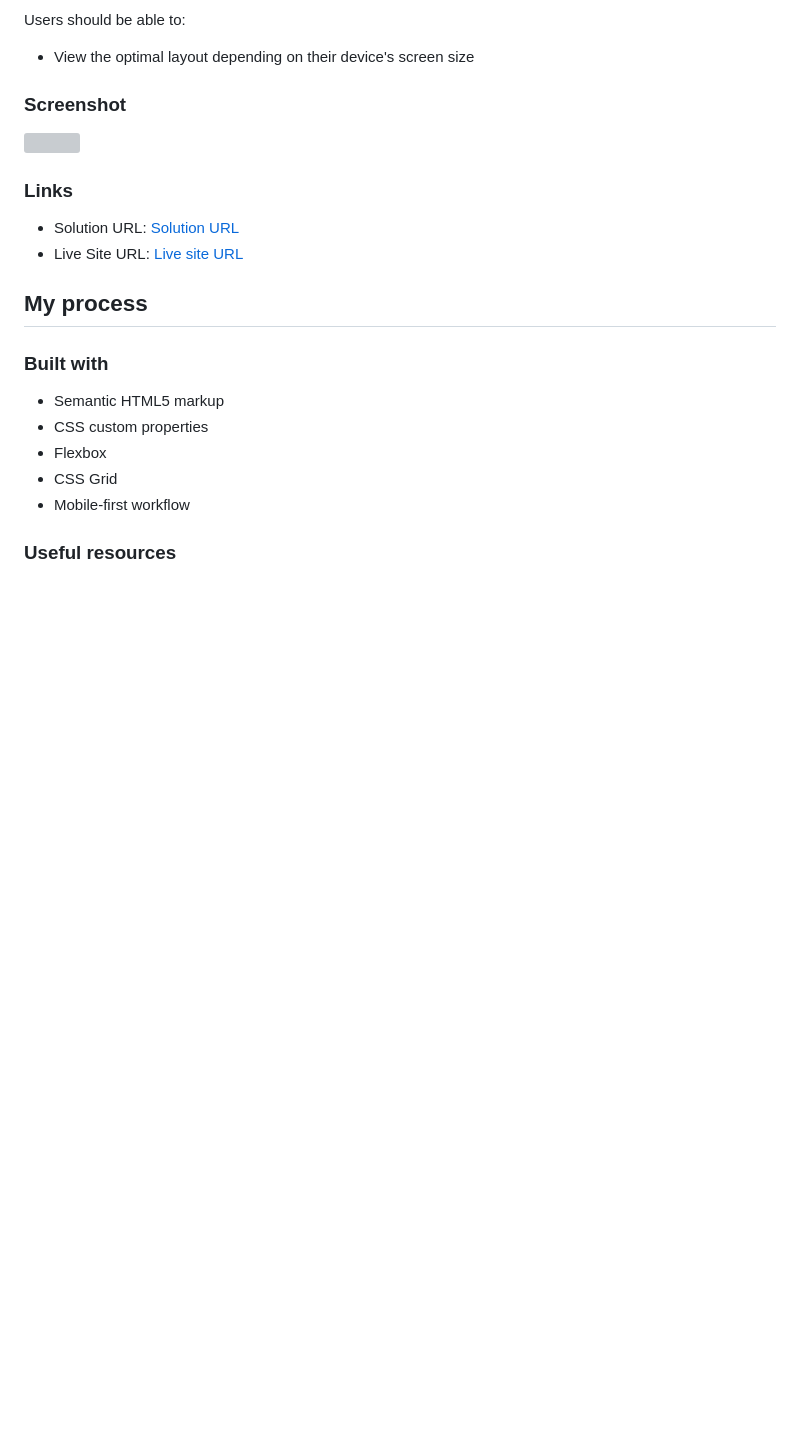
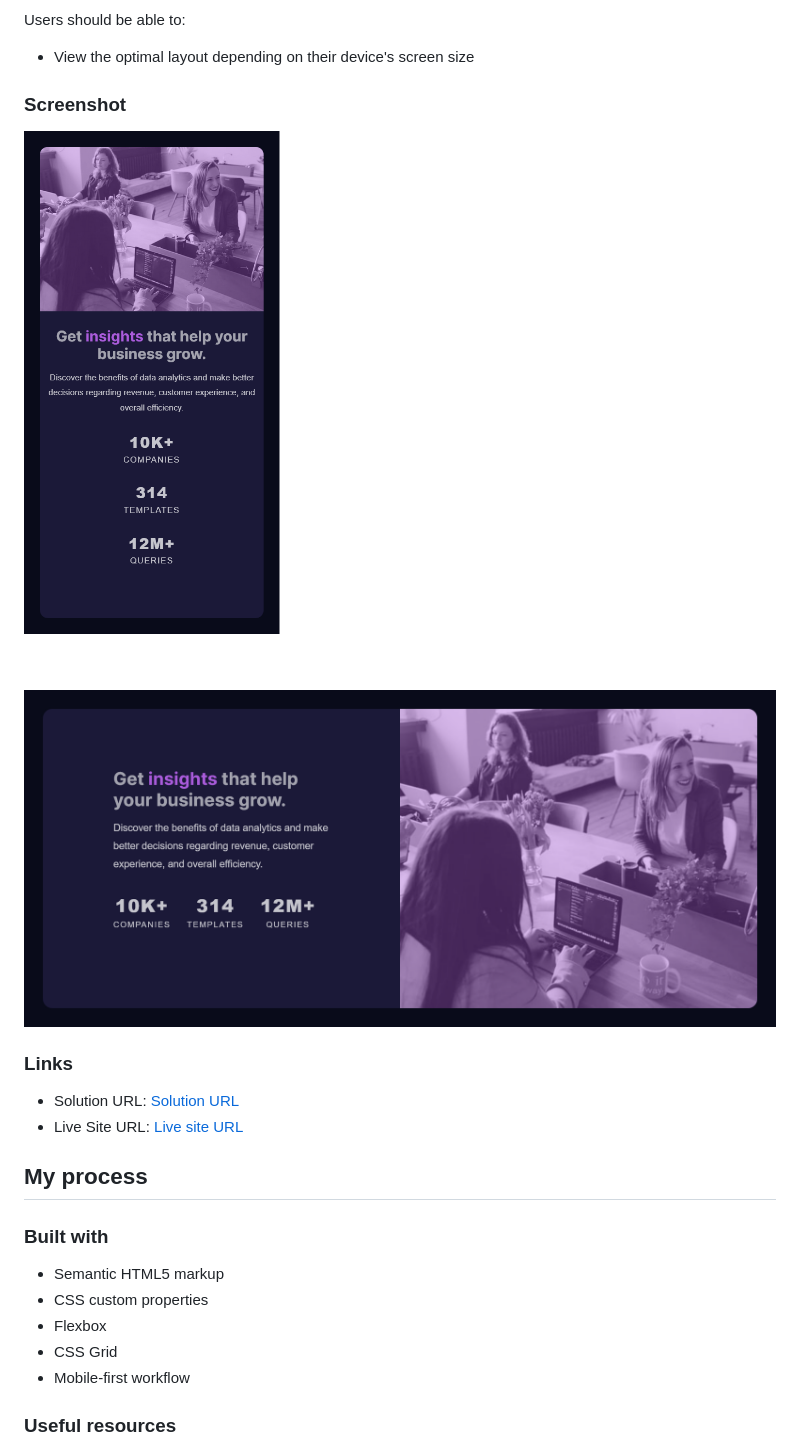
Before and after one commit to engsofjvolfe/frontendmentor, a Markdown page: stats-preview-card-component-main/README.md, the part around the change. GitHub-like rendering; pictures changed too: stats-preview-card-component-main/images/screenshot.png (added), stats-preview-card-component-main/images/screenshot1.png (added); blank space fills up the shorter version; grey boxes are pictures that could not be loaded.

Commit message:
Screenshot

```diff
--- a/stats-preview-card-component-main/README.md
+++ b/stats-preview-card-component-main/README.md
@@ -25,8 +25,8 @@ Users should be able to:
 - View the optimal layout depending on their device's screen size
 
 ### Screenshot
-
-![](./images/screenshot.jpg)
+![](./images/screenshot1.png)
+![](./images/screenshot.png)
 
 ### Links
 
```
